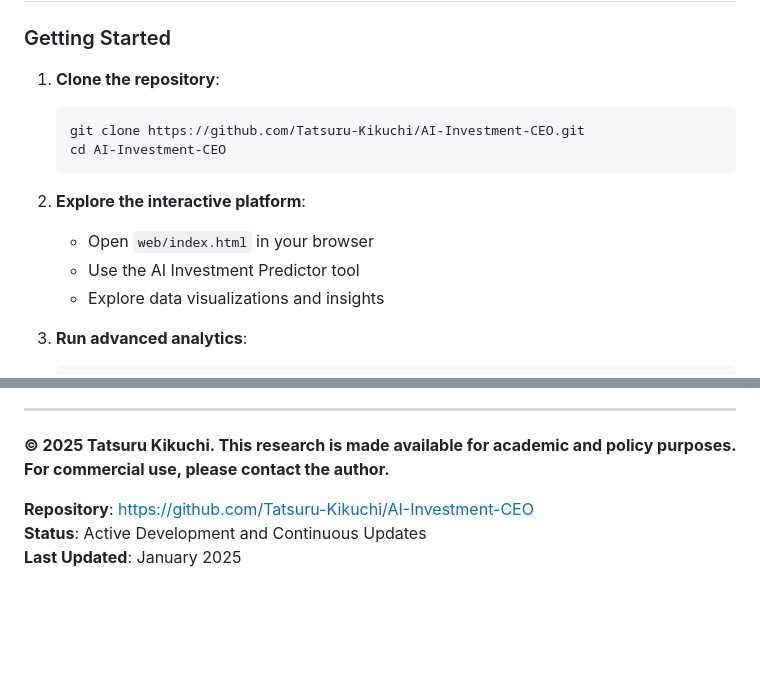
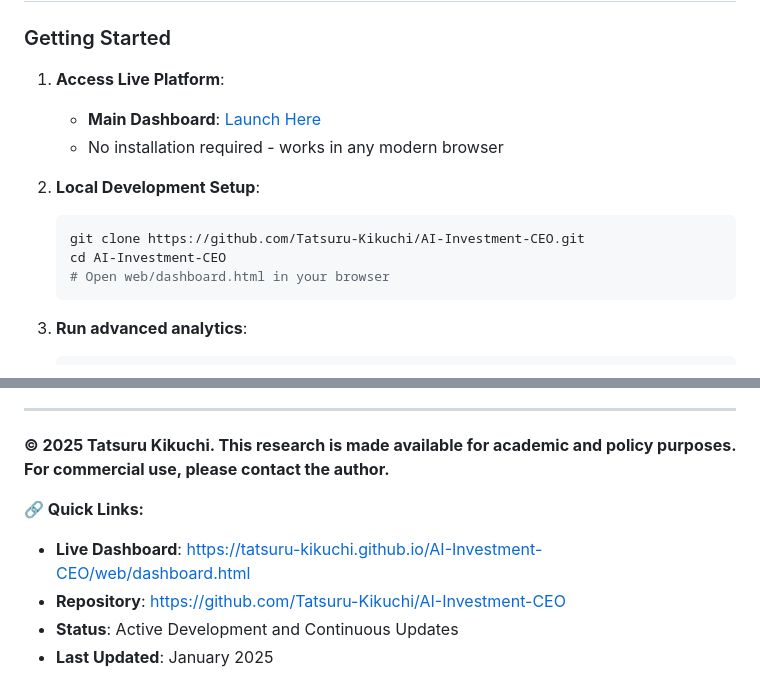
Before and after one commit to Tatsuru-Kikuchi/AI-Investment-CEO, a Markdown page: README.md, 2 parts joined by grey strips. Rendered like a GitHub page; blank space fills up the shorter version.

````diff
--- a/README.md
+++ b/README.md
@@ -184,16 +210,16 @@ Explore our interactive research platform at `web/index.html` featuring:
 ## 🔗 Usage Instructions
 
 ### Getting Started
-1. **Clone the repository**:
+1. **Access Live Platform**:
+   - **Main Dashboard**: [Launch Here](https://tatsuru-kikuchi.github.io/AI-Investment-CEO/web/dashboard.html)
+   - No installation required - works in any modern browser
+
+2. **Local Development Setup**:
    ```bash
    git clone https://github.com/Tatsuru-Kikuchi/AI-Investment-CEO.git
    cd AI-Investment-CEO
+   # Open web/dashboard.html in your browser
    ```
-
-2. **Explore the interactive platform**:
-   - Open `web/index.html` in your browser
-   - Use the AI Investment Predictor tool
-   - Explore data visualizations and insights
 
 3. **Run advanced analytics**:
    ```bash
@@ -283,6 +309,8 @@ If you use this research in your work, please cite:
 
 **© 2025 Tatsuru Kikuchi. This research is made available for academic and policy purposes. For commercial use, please contact the author.**
 
-**Repository**: https://github.com/Tatsuru-Kikuchi/AI-Investment-CEO
-**Status**: Active Development and Continuous Updates
-**Last Updated**: January 2025
+**🔗 Quick Links:**
+- **Live Dashboard**: [https://tatsuru-kikuchi.github.io/AI-Investment-CEO/web/dashboard.html](https://tatsuru-kikuchi.github.io/AI-Investment-CEO/web/dashboard.html)
+- **Repository**: https://github.com/Tatsuru-Kikuchi/AI-Investment-CEO
+- **Status**: Active Development and Continuous Updates
+- **Last Updated**: January 2025
````
Also changed, not shown: other parts of README.md (+38 -12 lines).
